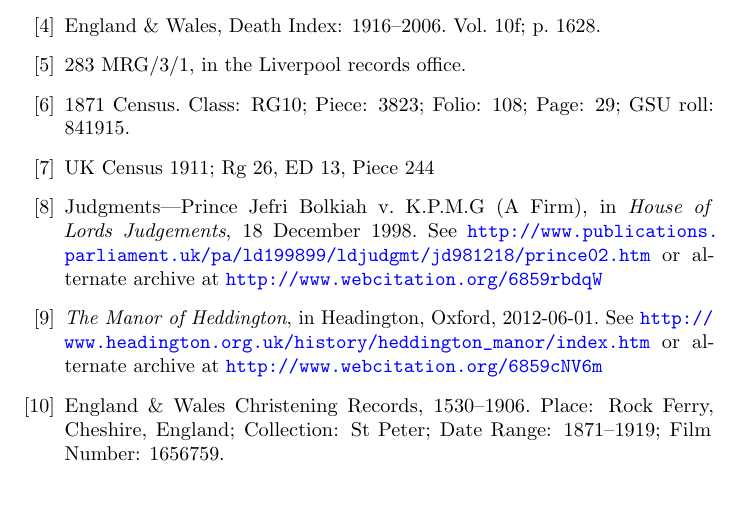
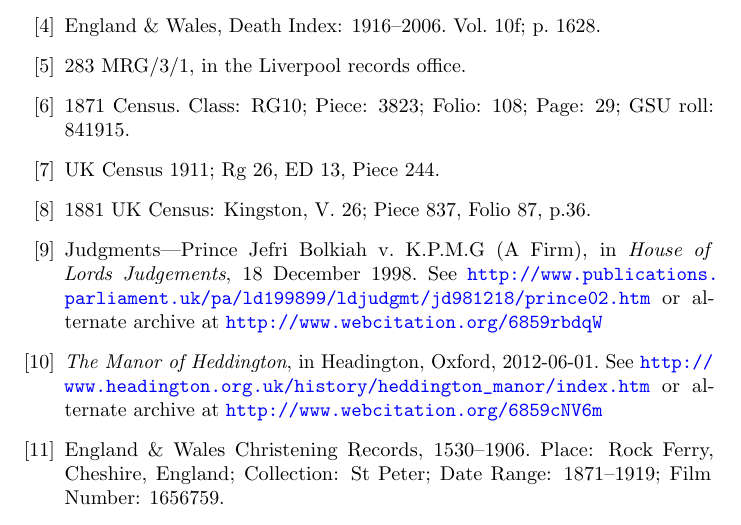
Before and after one commit to samwilson/cfb, a LaTeX book (main.tex, which reads bibliography.tex): part of page 39 of 46, cut so that both start at the same text, the shorter picture padded with empty space. Compiled offline with pdfLaTeX.

Commit message:
JHM. Closes #170.

```diff
--- a/bibliography.tex
+++ b/bibliography.tex
@@ -20,7 +20,10 @@
 	1871 Census. Class: RG10; Piece: 3823; Folio: 108; Page: 29; GSU roll: 841915.
 
 \bibitem{JohnHillMunday1911}
-	UK Census 1911; Rg 26, ED 13, Piece 244
+	UK Census 1911; Rg 26, ED 13, Piece 244.
+
+\bibitem{JohnHillMunday1881}
+	1881 UK Census: Kingston, V. 26; Piece 837, Folio 87, p.36.
 
 \bibitem{JohnHillMundayJudgement}
 	Judgments---Prince Jefri Bolkiah v. K.P.M.G (A Firm), in \emph{House of Lords Judgements}, 18 December 1998.
```
Also changed, not shown: biographies/John_Hill_Munday.tex (+1 -1 lines).
